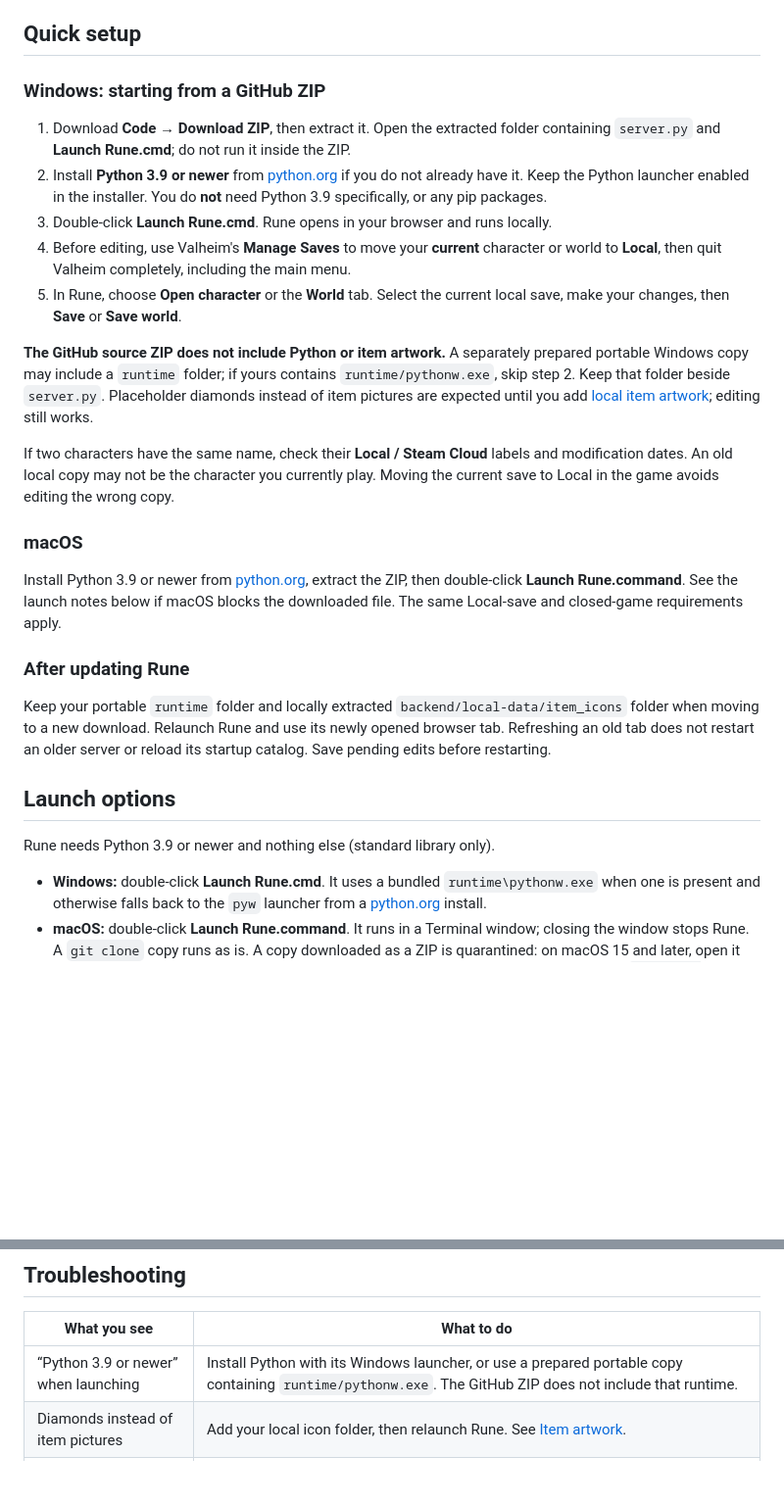
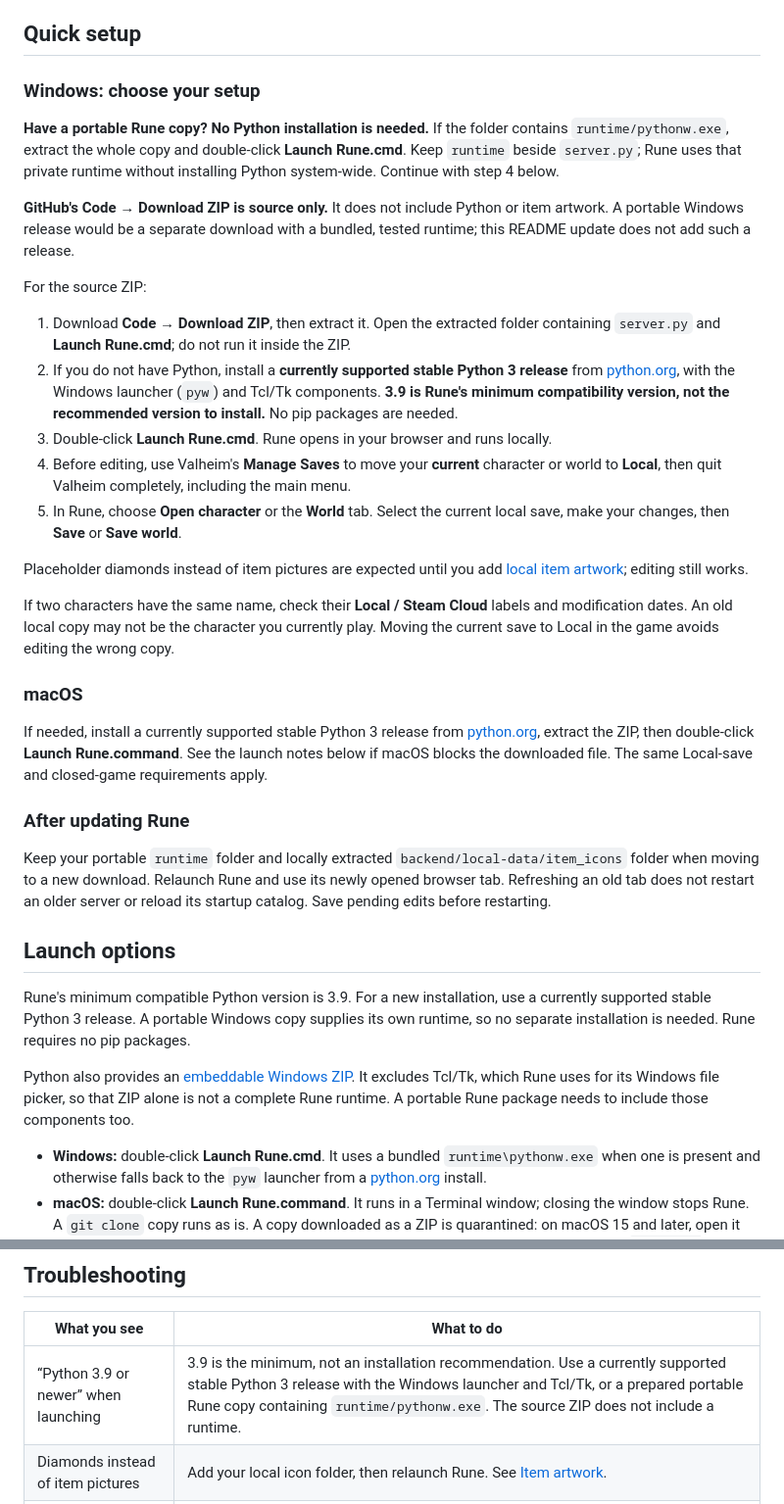
Before and after one commit to asaphe/rune-workshop, a Markdown page: README.md, 2 parts joined by grey strips. Shown at 98% size. GitHub-like rendering; blank space fills up the shorter version.

Commit message:
docs: clarify Python minimum and installation-free portable setup
Distinguish source downloads from portable copies and explain why the embeddable Python ZIP alone lacks the Windows file picker dependencies.

Signed-off-by: Asaph <asaphe@users.noreply.github.com>

```diff
--- a/README.md
+++ b/README.md
@@ -5,22 +5,32 @@ world saves, built around verified, byte-exact round-trips and retained backups.
 
 ## Quick setup
 
-### Windows: starting from a GitHub ZIP
+### Windows: choose your setup
+
+**Have a portable Rune copy? No Python installation is needed.** If the folder
+contains `runtime/pythonw.exe`, extract the whole copy and double-click
+**Launch Rune.cmd**. Keep `runtime` beside `server.py`; Rune uses that private
+runtime without installing Python system-wide. Continue with step 4 below.
+
+**GitHub's Code → Download ZIP is source only.** It does not include Python or
+item artwork. A portable Windows release would be a separate download with a
+bundled, tested runtime; this README update does not add such a release.
+
+For the source ZIP:
 
 1. Download **Code → Download ZIP**, then extract it. Open the extracted folder
    containing `server.py` and **Launch Rune.cmd**; do not run it inside the ZIP.
-2. Install **Python 3.9 or newer** from [python.org](https://www.python.org/downloads/windows/)
-   if you do not already have it. Keep the Python launcher enabled in the
-   installer. You do **not** need Python 3.9 specifically, or any pip packages.
+2. If you do not have Python, install a **currently supported stable Python 3
+   release** from [python.org](https://www.python.org/downloads/windows/), with
+   the Windows launcher (`pyw`) and Tcl/Tk components. **3.9 is Rune's minimum
+   compatibility version, not the recommended version to install.** No pip
+   packages are needed.
 3. Double-click **Launch Rune.cmd**. Rune opens in your browser and runs locally.
 4. Before editing, use Valheim's **Manage Saves** to move your **current** character
    or world to **Local**, then quit Valheim completely, including the main menu.
 5. In Rune, choose **Open character** or the **World** tab. Select the current
    local save, make your changes, then **Save** or **Save world**.
 
-**The GitHub source ZIP does not include Python or item artwork.** A separately
-prepared portable Windows copy may include a `runtime` folder; if yours contains
-`runtime/pythonw.exe`, skip step 2. Keep that folder beside `server.py`.
 Placeholder diamonds instead of item pictures are expected until you add
 [local item artwork](#item-artwork); editing still works.
 
@@ -30,7 +40,8 @@ play. Moving the current save to Local in the game avoids editing the wrong copy
 
 ### macOS
 
-Install Python 3.9 or newer from [python.org](https://www.python.org/downloads/macos/),
+If needed, install a currently supported stable Python 3 release from
+[python.org](https://www.python.org/downloads/macos/),
 extract the ZIP, then double-click **Launch Rune.command**. See the launch notes
 below if macOS blocks the downloaded file. The same Local-save and closed-game
 requirements apply.
@@ -44,7 +55,15 @@ an older server or reload its startup catalog. Save pending edits before restart
 
 ## Launch options
 
-Rune needs Python 3.9 or newer and nothing else (standard library only).
+Rune's minimum compatible Python version is 3.9. For a new installation, use a
+currently supported stable Python 3 release. A portable Windows copy supplies
+its own runtime, so no separate installation is needed. Rune requires no pip
+packages.
+
+Python also provides an [embeddable Windows ZIP](https://docs.python.org/3/using/windows.html#the-embeddable-package).
+It excludes Tcl/Tk, which Rune uses for its Windows file picker, so that ZIP alone
+is not a complete Rune runtime. A portable Rune package needs to include those
+components too.
 
 - **Windows:** double-click **Launch Rune.cmd**. It uses a bundled
   `runtime\pythonw.exe` when one is present and otherwise falls back to the
@@ -286,7 +305,7 @@ to its save folder. In-game arrival has not been manually tested.
 
 | What you see | What to do |
 |---|---|
-| “Python 3.9 or newer” when launching | Install Python with its Windows launcher, or use a prepared portable copy containing `runtime/pythonw.exe`. The GitHub ZIP does not include that runtime. |
+| “Python 3.9 or newer” when launching | 3.9 is the minimum, not an installation recommendation. Use a currently supported stable Python 3 release with the Windows launcher and Tcl/Tk, or a prepared portable Rune copy containing `runtime/pythonw.exe`. The source ZIP does not include a runtime. |
 | Diamonds instead of item pictures | Add your local icon folder, then relaunch Rune. See [Item artwork](#item-artwork). |
 | Save is disabled | Read the message above the tabs. Move Cloud saves to Local in Valheim, quit the game, and reopen the local save. Imported/dropped files must be reopened by their file path for direct saving. |
 | Edits do not appear in game | Check that you saved rather than only exported, and that the game loads the same Local character/world you edited. Compare names, storage labels and modification dates. |
```
